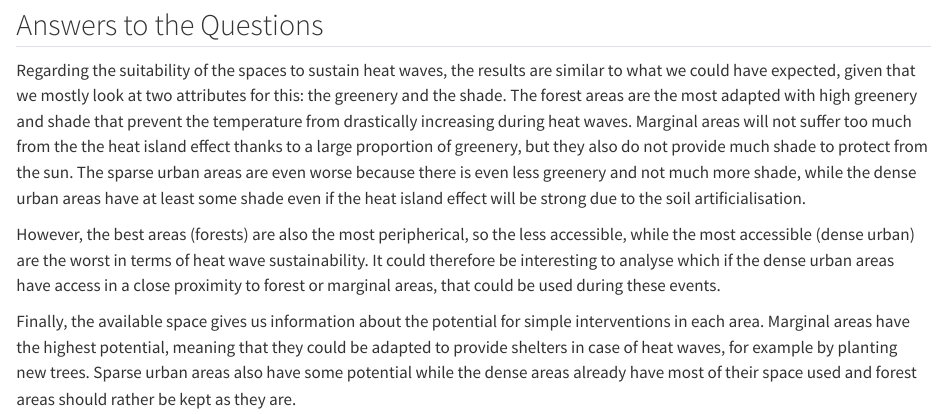
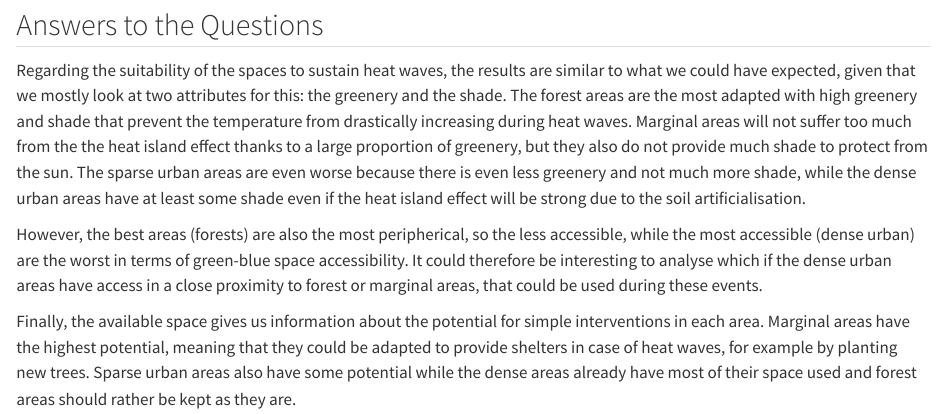
Before and after one commit to sdgis-edu-tud/report-asa2025-groupf, a Quarto document (sections/typology.qmd): the page in a window 1100 px wide, from 3020 px down. Rendered offline with R 4.5, knitr and Pandoc in place of Quarto, with nearby package versions; some code elsewhere in the file could not run offline.

Commit message:
Minor edits on typology conclusions

```diff
--- a/sections/typology.qmd
+++ b/sections/typology.qmd
@@ -312,7 +312,7 @@ The forest areas are the most adapted with high greenery and shade that prevent
 Marginal areas will not suffer too much from the the heat island effect thanks to a large proportion of greenery, but they also do not provide much shade to protect from the sun.
 The sparse urban areas are even worse because there is even less greenery and not much more shade, while the dense urban areas have at least some shade even if the heat island effect will be strong due to the soil artificialisation.
 
-However, the best areas (forests) are also the most peripherical, so the less accessible, while the most accessible (dense urban) are the worst in terms of heat wave sustainability.
+However, the best areas (forests) are also the most peripherical, so the less accessible, while the most accessible (dense urban) are the worst in terms of green-blue space accessibility.
 It could therefore be interesting to analyse which if the dense urban areas have access in a close proximity to forest or marginal areas, that could be used during these events.
 
 Finally, the available space gives us information about the potential for simple interventions in each area.
```
